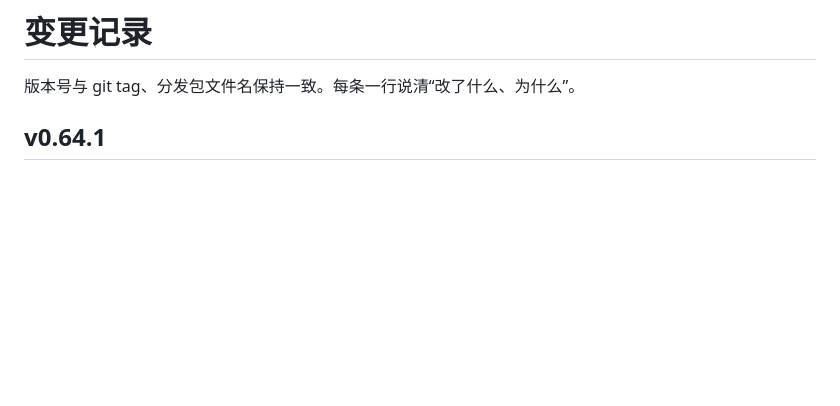
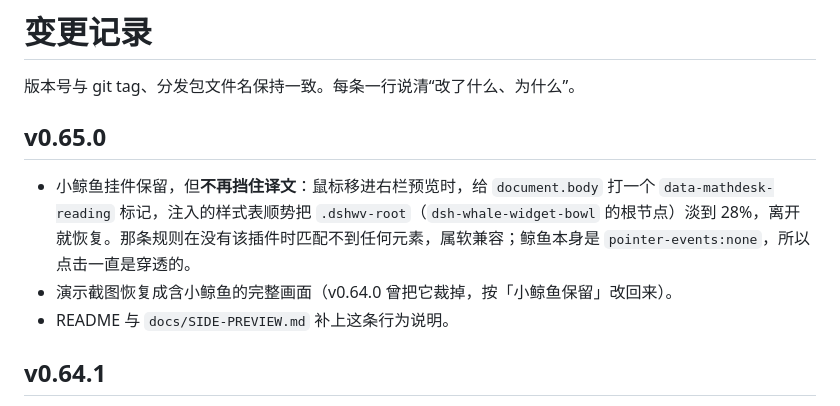
Before and after one commit to minggemofashi/dsh-pdf-math-desk, a Markdown page: CHANGELOG.md, the part around the change. Rendered like a GitHub page; blank space fills up the shorter version.

Commit message:
v0.65.0: 小鲸鱼保留并随指针淡化，演示截图恢复完整

```diff
--- a/CHANGELOG.md
+++ b/CHANGELOG.md
@@ -1,6 +1,12 @@
 # 变更记录
 
 版本号与 git tag、分发包文件名保持一致。每条一行说清“改了什么、为什么”。
+
+## v0.65.0
+
+- 小鲸鱼挂件保留，但**不再挡住译文**：鼠标移进右栏预览时，给 `document.body` 打一个 `data-mathdesk-reading` 标记，注入的样式表顺势把 `.dshwv-root`（`dsh-whale-widget-bowl` 的根节点）淡到 28%，离开就恢复。那条规则在没有该插件时匹配不到任何元素，属软兼容；鲸鱼本身是 `pointer-events:none`，所以点击一直是穿透的。
+- 演示截图恢复成含小鲸鱼的完整画面（v0.64.0 曾把它裁掉，按「小鲸鱼保留」改回来）。
+- README 与 `docs/SIDE-PREVIEW.md` 补上这条行为说明。
 
 ## v0.64.1
 
```
Also changed, not shown: README.md (+2 -0 lines), docs/SIDE-PREVIEW.md (+1 -0 lines), assets/screenshot-side-preview.jpg, 2 other files.
